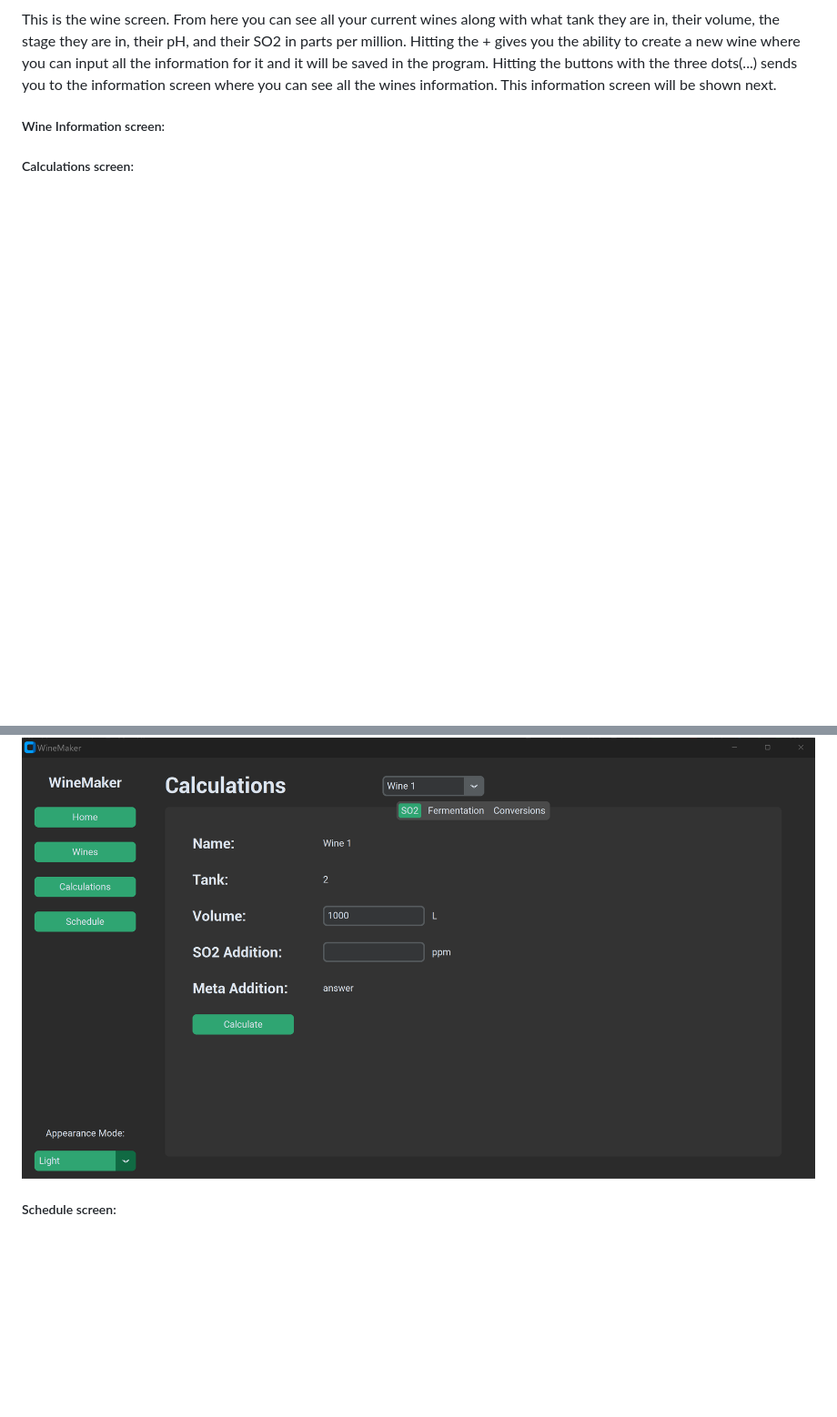
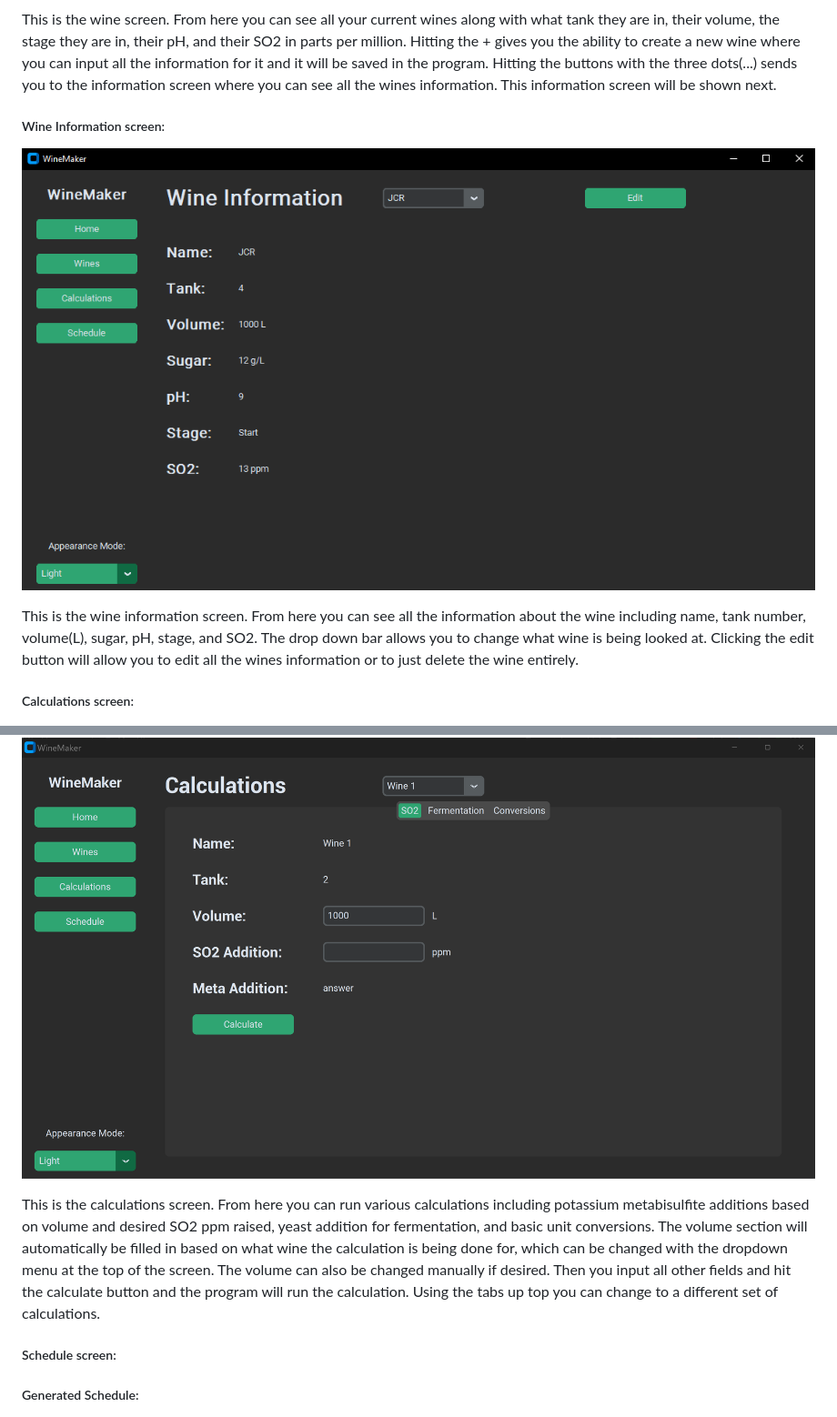
Before and after one commit to slayton03/WineMaker, a Markdown page: README.md, 2 parts joined by grey strips. Shown: that part at 91% size. Drawn GitHub-style; blank space fills up the shorter version.

```diff
--- a/README.md
+++ b/README.md
@@ -40,12 +40,20 @@ This is the home screen. From here you can see a general overview of all your ta
 This is the wine screen. From here you can see all your current wines along with what tank they are in, their volume, the stage they are in, their pH, and their SO2 in parts per million. Hitting the + gives you the ability to create a new wine where you can input all the information for it and it will be saved in the program. Hitting the buttons with the three dots(...) sends you to the information screen where you can see all the wines information. This information screen will be shown next.
 
 ##### Wine Information screen:
+![image](https://github.com/slayton03/WineMaker/blob/main/WineMaker%20images/winemaker_info.PNG)
 
+This is the wine information screen. From here you can see all the information about the wine including name, tank number, volume(L), sugar, pH, stage, and SO2. The drop down bar allows you to change what wine is being looked at. Clicking the edit button will allow you to edit all the wines information or to just delete the wine entirely.
 
 ##### Calculations screen:
 ![image](https://github.com/slayton03/WineMaker/blob/main/WineMaker%20images/winemaker_calc.png)
 
+This is the calculations screen. From here you can run various calculations including potassium metabisulfite additions based on volume and desired SO2 ppm raised, yeast addition for fermentation, and basic unit conversions. The volume section will automatically be filled in based on what wine the calculation is being done for, which can be changed with the dropdown menu at the top of the screen. The volume can also be changed manually if desired. Then you input all other fields and hit the calculate button and the program will run the calculation. Using the tabs up top you can change to a different set of calculations.
+
 ##### Schedule screen:
+
+
+
+##### Generated Schedule:
 ![image](https://github.com/slayton03/WineMaker/blob/main/WineMaker%20images/winemaker_sch.png)
 
 ### Testing
```
